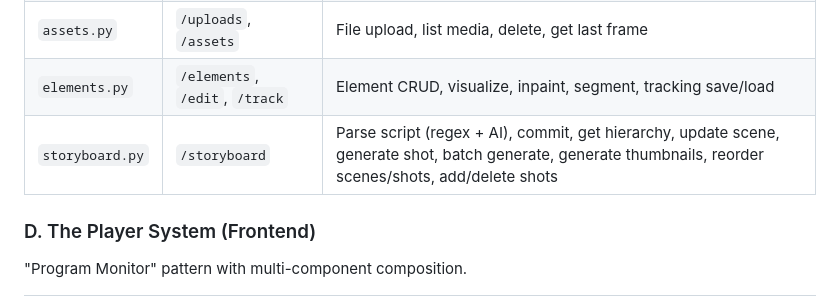
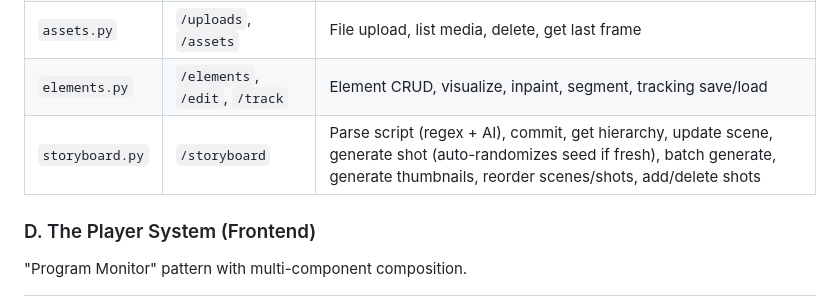
Before and after one commit to mainza-ai/milimovideo, a Markdown page: docs/01_system_architecture.md, the part around the change. Drawn GitHub-style.

```diff
--- a/docs/01_system_architecture.md
+++ b/docs/01_system_architecture.md
@@ -180,7 +180,7 @@ Handles video, image, chained, and inpainting generation.
 | `jobs.py` | `/status`, `/generate` | Status polling, advanced generation, image generation, cancel |
 | `assets.py` | `/uploads`, `/assets` | File upload, list media, delete, get last frame |
 | `elements.py` | `/elements`, `/edit`, `/track` | Element CRUD, visualize, inpaint, segment, tracking save/load |
-| `storyboard.py` | `/storyboard` | Parse script (regex + AI), commit, get hierarchy, update scene, generate shot, batch generate, generate thumbnails, reorder scenes/shots, add/delete shots |
+| `storyboard.py` | `/storyboard` | Parse script (regex + AI), commit, get hierarchy, update scene, generate shot (auto-randomizes seed if fresh), batch generate, generate thumbnails, reorder scenes/shots, add/delete shots |
 
 ### D. The Player System (Frontend)
 "Program Monitor" pattern with multi-component composition.
```
Also changed, not shown: docs/03_ai_pipelines.md (+11 -5 lines).
